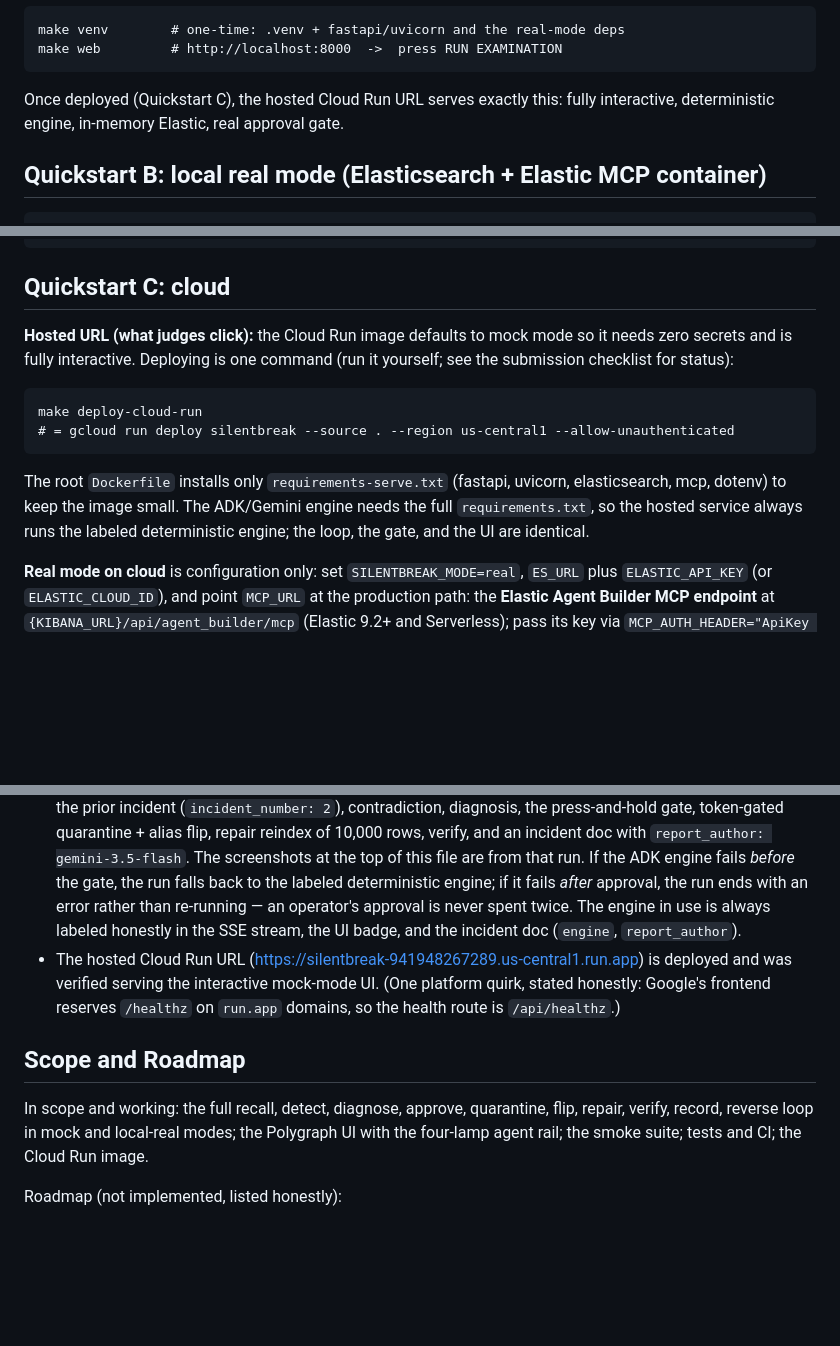
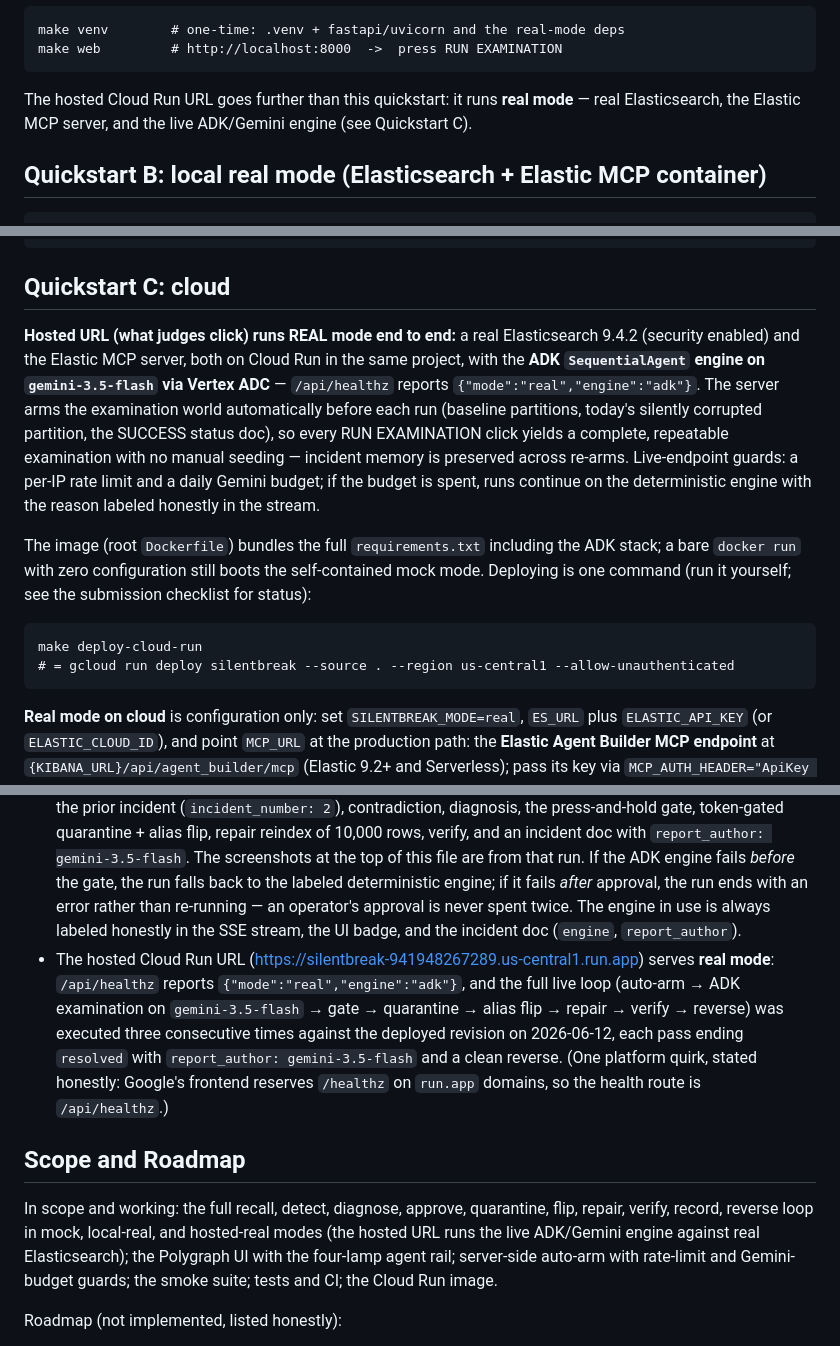
Before and after one commit to nihalnihalani/silentbreak-elastic, a Markdown page: README.md, 3 parts joined by grey strips. Rendered like a GitHub page; blank space fills up the shorter version.

````diff
--- a/README.md
+++ b/README.md
@@ -113,7 +113,7 @@ make venv        # one-time: .venv + fastapi/uvicorn and the real-mode deps
 make web         # http://localhost:8000  ->  press RUN EXAMINATION
 ```
 
-Once deployed (Quickstart C), the hosted Cloud Run URL serves exactly this: fully interactive, deterministic engine, in-memory Elastic, real approval gate.
+The hosted Cloud Run URL goes further than this quickstart: it runs **real mode** — real Elasticsearch, the Elastic MCP server, and the live ADK/Gemini engine (see Quickstart C).
 
 ## Quickstart B: local real mode (Elasticsearch + Elastic MCP container)
 
@@ -141,14 +141,14 @@ make smoke       # prints SMOKE PASS on a green stack
 
 ## Quickstart C: cloud
 
-**Hosted URL (what judges click):** the Cloud Run image defaults to mock mode so it needs zero secrets and is fully interactive. Deploying is one command (run it yourself; see the submission checklist for status):
+**Hosted URL (what judges click) runs REAL mode end to end:** a real Elasticsearch 9.4.2 (security enabled) and the Elastic MCP server, both on Cloud Run in the same project, with the **ADK `SequentialAgent` engine on `gemini-3.5-flash` via Vertex ADC** — `/api/healthz` reports `{"mode":"real","engine":"adk"}`. The server arms the examination world automatically before each run (baseline partitions, today's silently corrupted partition, the SUCCESS status doc), so every RUN EXAMINATION click yields a complete, repeatable examination with no manual seeding — incident memory is preserved across re-arms. Live-endpoint guards: a per-IP rate limit and a daily Gemini budget; if the budget is spent, runs continue on the deterministic engine with the reason labeled honestly in the stream.
+
+The image (root `Dockerfile`) bundles the full `requirements.txt` including the ADK stack; a bare `docker run` with zero configuration still boots the self-contained mock mode. Deploying is one command (run it yourself; see the submission checklist for status):
 
 ```
 make deploy-cloud-run
 # = gcloud run deploy silentbreak --source . --region us-central1 --allow-unauthenticated
 ```
-
-The root `Dockerfile` installs only `requirements-serve.txt` (fastapi, uvicorn, elasticsearch, mcp, dotenv) to keep the image small. The ADK/Gemini engine needs the full `requirements.txt`, so the hosted service always runs the labeled deterministic engine; the loop, the gate, and the UI are identical.
 
 **Real mode on cloud** is configuration only: set `SILENTBREAK_MODE=real`, `ES_URL` plus `ELASTIC_API_KEY` (or `ELASTIC_CLOUD_ID`), and point `MCP_URL` at the production path: the **Elastic Agent Builder MCP endpoint** at `{KIBANA_URL}/api/agent_builder/mcp` (Elastic 9.2+ and Serverless); pass its key via `MCP_AUTH_HEADER="ApiKey ..."`. The standalone container used in Quickstart B announces in its own logs that it is superseded by exactly this endpoint, which is why both are supported through the same two variables: local dev keeps its zero-friction compose stack, production gets the supported path. Gemini credentials work either way: `GOOGLE_API_KEY`, or Vertex ADC (`GOOGLE_GENAI_USE_VERTEXAI=1` plus a project — the natural fit on Cloud Run). Copy `.env.example` to `.env` to configure everything.
 
@@ -169,11 +169,11 @@ Everything above the Roadmap heading is exercised by code in this repo:
 - `tests/` runs under GitHub Actions CI on every push.
 - The web UI loop (run, SSE stream, press-and-hold approve, flip, repair, verify, reverse; plus the reject path with zero writes) was verified in a real browser in both mock mode and real mode with the deterministic engine.
 - The ADK/Gemini engine path (`agents/adk_pipeline.py`) was **executed live on 2026-06-11** against `gemini-3.5-flash` via Vertex AI ADC: full examination through the real Elastic stack — memory recall of the prior incident (`incident_number: 2`), contradiction, diagnosis, the press-and-hold gate, token-gated quarantine + alias flip, repair reindex of 10,000 rows, verify, and an incident doc with `report_author: gemini-3.5-flash`. The screenshots at the top of this file are from that run. If the ADK engine fails *before* the gate, the run falls back to the labeled deterministic engine; if it fails *after* approval, the run ends with an error rather than re-running — an operator's approval is never spent twice. The engine in use is always labeled honestly in the SSE stream, the UI badge, and the incident doc (`engine`, `report_author`).
-- The hosted Cloud Run URL (https://silentbreak-941948267289.us-central1.run.app) is deployed and was verified serving the interactive mock-mode UI. (One platform quirk, stated honestly: Google's frontend reserves `/healthz` on `run.app` domains, so the health route is `/api/healthz`.)
+- The hosted Cloud Run URL (https://silentbreak-941948267289.us-central1.run.app) serves **real mode**: `/api/healthz` reports `{"mode":"real","engine":"adk"}`, and the full live loop (auto-arm → ADK examination on `gemini-3.5-flash` → gate → quarantine → alias flip → repair → verify → reverse) was executed three consecutive times against the deployed revision on 2026-06-12, each pass ending `resolved` with `report_author: gemini-3.5-flash` and a clean reverse. (One platform quirk, stated honestly: Google's frontend reserves `/healthz` on `run.app` domains, so the health route is `/api/healthz`.)
 
 ## Scope and Roadmap
 
-In scope and working: the full recall, detect, diagnose, approve, quarantine, flip, repair, verify, record, reverse loop in mock and local-real modes; the Polygraph UI with the four-lamp agent rail; the smoke suite; tests and CI; the Cloud Run image.
+In scope and working: the full recall, detect, diagnose, approve, quarantine, flip, repair, verify, record, reverse loop in mock, local-real, and hosted-real modes (the hosted URL runs the live ADK/Gemini engine against real Elasticsearch); the Polygraph UI with the four-lamp agent rail; server-side auto-arm with rate-limit and Gemini-budget guards; the smoke suite; tests and CI; the Cloud Run image.
 
 Roadmap (not implemented, listed honestly):
 
````
Also changed, not shown: other parts of README.md (+1 -1 lines), STATE.md (+26 -0 lines), docs/DEVPOST.md (+1 -1 lines).
